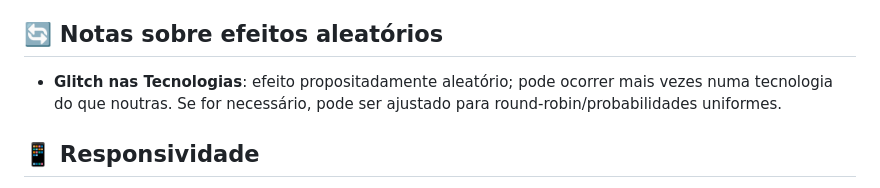
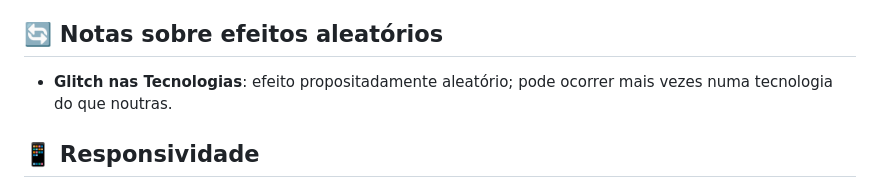
Before and after one commit to ineslino/Personal-Website-CV, a Markdown page: README.md, the part around the change. GitHub-like rendering.

Commit message:
Add changes to readme

```diff
--- a/README.md
+++ b/README.md
@@ -143,7 +143,7 @@ Um website interativo e criativo que combina tecnologia, música e culinária pa
 
 ## 🔄 Notas sobre efeitos aleatórios
 
-- **Glitch nas Tecnologias**: efeito propositadamente aleatório; pode ocorrer mais vezes numa tecnologia do que noutras. Se for necessário, pode ser ajustado para round‑robin/probabilidades uniformes.
+- **Glitch nas Tecnologias**: efeito propositadamente aleatório; pode ocorrer mais vezes numa tecnologia do que noutras.
 
 ## 📱 Responsividade
 
```
